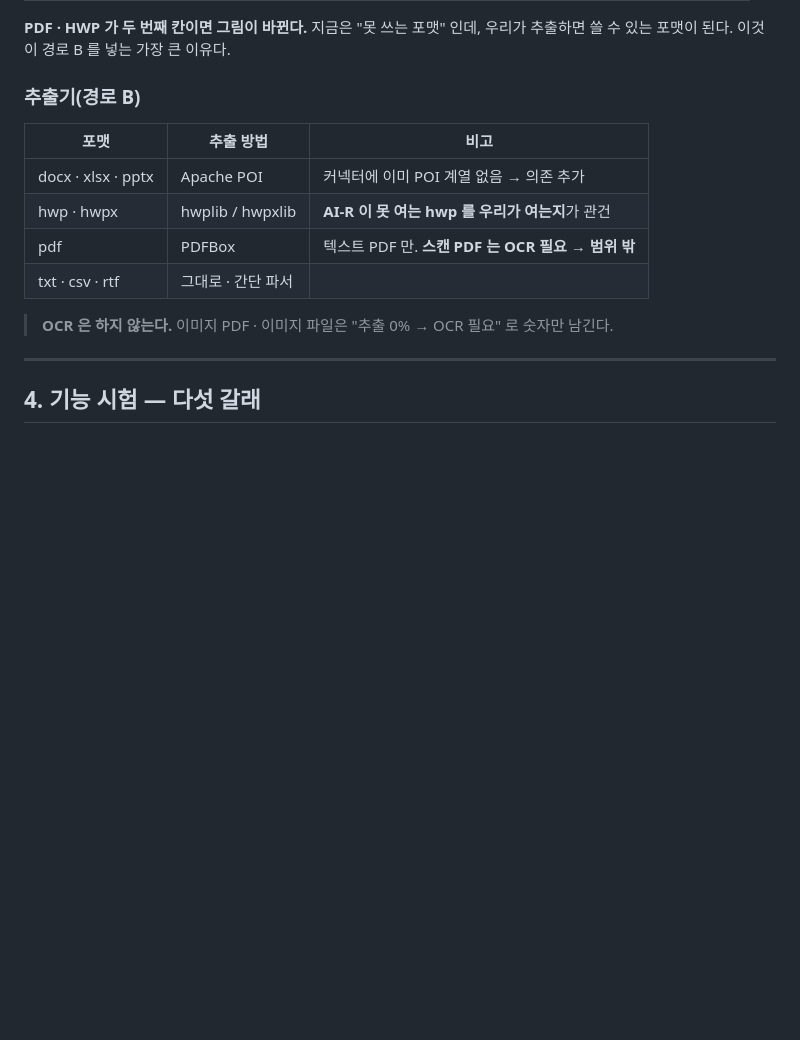
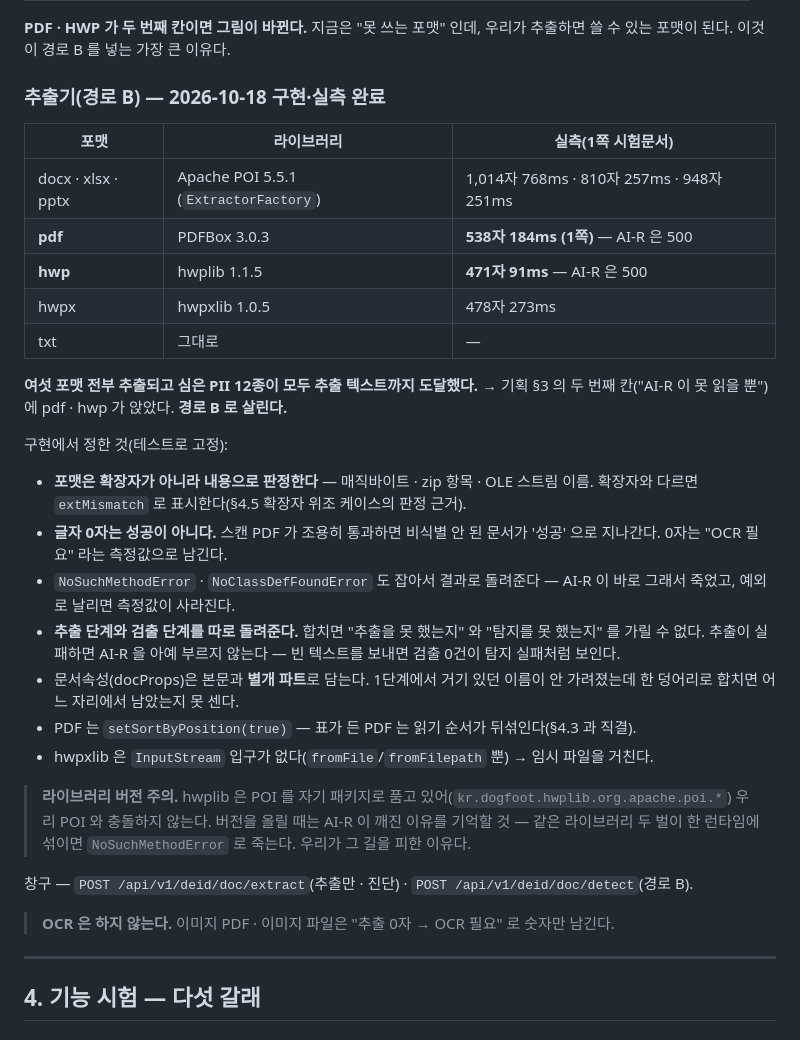
Before and after one commit to twolinecloud/data_unstructured-collector-dvlx15mqnc, a Markdown page: docs/기획_문서비식별_시뮬레이터_9번탭.md, the part around the change. Rendered like a GitHub page; blank space fills up the shorter version.

```diff
--- a/docs/기획_문서비식별_시뮬레이터_9번탭.md
+++ b/docs/기획_문서비식별_시뮬레이터_9번탭.md
@@ -94,16 +94,42 @@
 **PDF · HWP 가 두 번째 칸이면 그림이 바뀐다.** 지금은 "못 쓰는 포맷" 인데, 우리가 추출하면 쓸 수 있는 포맷이 된다.
 이것이 경로 B 를 넣는 가장 큰 이유다.
 
-### 추출기(경로 B)
+### 추출기(경로 B) — 2026-10-18 구현·실측 완료
 
-| 포맷 | 추출 방법 | 비고 |
+| 포맷 | 라이브러리 | 실측(1쪽 시험문서) |
 |---|---|---|
-| docx · xlsx · pptx | Apache POI | 커넥터에 이미 POI 계열 없음 → 의존 추가 |
-| hwp · hwpx | hwplib / hwpxlib | **AI-R 이 못 여는 hwp 를 우리가 여는지**가 관건 |
-| pdf | PDFBox | 텍스트 PDF 만. **스캔 PDF 는 OCR 필요 → 범위 밖** |
-| txt · csv · rtf | 그대로 · 간단 파서 | |
+| docx · xlsx · pptx | Apache POI 5.5.1 (`ExtractorFactory`) | 1,014자 768ms · 810자 257ms · 948자 251ms |
+| **pdf** | PDFBox 3.0.3 | **538자 184ms (1쪽)** — AI-R 은 500 |
+| **hwp** | hwplib 1.1.5 | **471자 91ms** — AI-R 은 500 |
+| hwpx | hwpxlib 1.0.5 | 478자 273ms |
+| txt | 그대로 | — |
 
-> **OCR 은 하지 않는다.** 이미지 PDF · 이미지 파일은 "추출 0% → OCR 필요" 로 숫자만 남긴다.
+**여섯 포맷 전부 추출되고 심은 PII 12종이 모두 추출 텍스트까지 도달했다.**
+→ 기획 §3 의 두 번째 칸("AI-R 이 못 읽을 뿐")에 pdf · hwp 가 앉았다. **경로 B 로 살린다.**
+
+구현에서 정한 것(테스트로 고정):
+
+- **포맷은 확장자가 아니라 내용으로 판정한다** — 매직바이트 · zip 항목 · OLE 스트림 이름.
+  확장자와 다르면 `extMismatch` 로 표시한다(§4.5 확장자 위조 케이스의 판정 근거).
+- **글자 0자는 성공이 아니다.** 스캔 PDF 가 조용히 통과하면 비식별 안 된 문서가 '성공' 으로
+  지나간다. 0자는 "OCR 필요" 라는 측정값으로 남긴다.
+- `NoSuchMethodError` · `NoClassDefFoundError` 도 잡아서 결과로 돌려준다 — AI-R 이 바로
+  그래서 죽었고, 예외로 날리면 측정값이 사라진다.
+- **추출 단계와 검출 단계를 따로 돌려준다.** 합치면 "추출을 못 했는지" 와 "탐지를 못 했는지" 를
+  가릴 수 없다. 추출이 실패하면 AI-R 을 아예 부르지 않는다 — 빈 텍스트를 보내면 검출 0건이
+  탐지 실패처럼 보인다.
+- 문서속성(docProps)은 본문과 **별개 파트**로 담는다. 1단계에서 거기 있던 이름이 안 가려졌는데
+  한 덩어리로 합치면 어느 자리에서 남았는지 못 센다.
+- PDF 는 `setSortByPosition(true)` — 표가 든 PDF 는 읽기 순서가 뒤섞인다(§4.3 과 직결).
+- hwpxlib 은 `InputStream` 입구가 없다(`fromFile`/`fromFilepath` 뿐) → 임시 파일을 거친다.
+
+> **라이브러리 버전 주의.** hwplib 은 POI 를 자기 패키지로 품고 있어(`kr.dogfoot.hwplib.org.apache.poi.*`)
+> 우리 POI 와 충돌하지 않는다. 버전을 올릴 때는 AI-R 이 깨진 이유를 기억할 것 —
+> 같은 라이브러리 두 벌이 한 런타임에 섞이면 `NoSuchMethodError` 로 죽는다. 우리가 그 길을 피한 이유다.
+
+창구 — `POST /api/v1/deid/doc/extract`(추출만 · 진단) · `POST /api/v1/deid/doc/detect`(경로 B).
+
+> **OCR 은 하지 않는다.** 이미지 PDF · 이미지 파일은 "추출 0자 → OCR 필요" 로 숫자만 남긴다.
 
 ---
 
```
Also changed, not shown: docs/문서비식별_2단계_경로B_결과_1018.md (added, +148 -0 lines).
